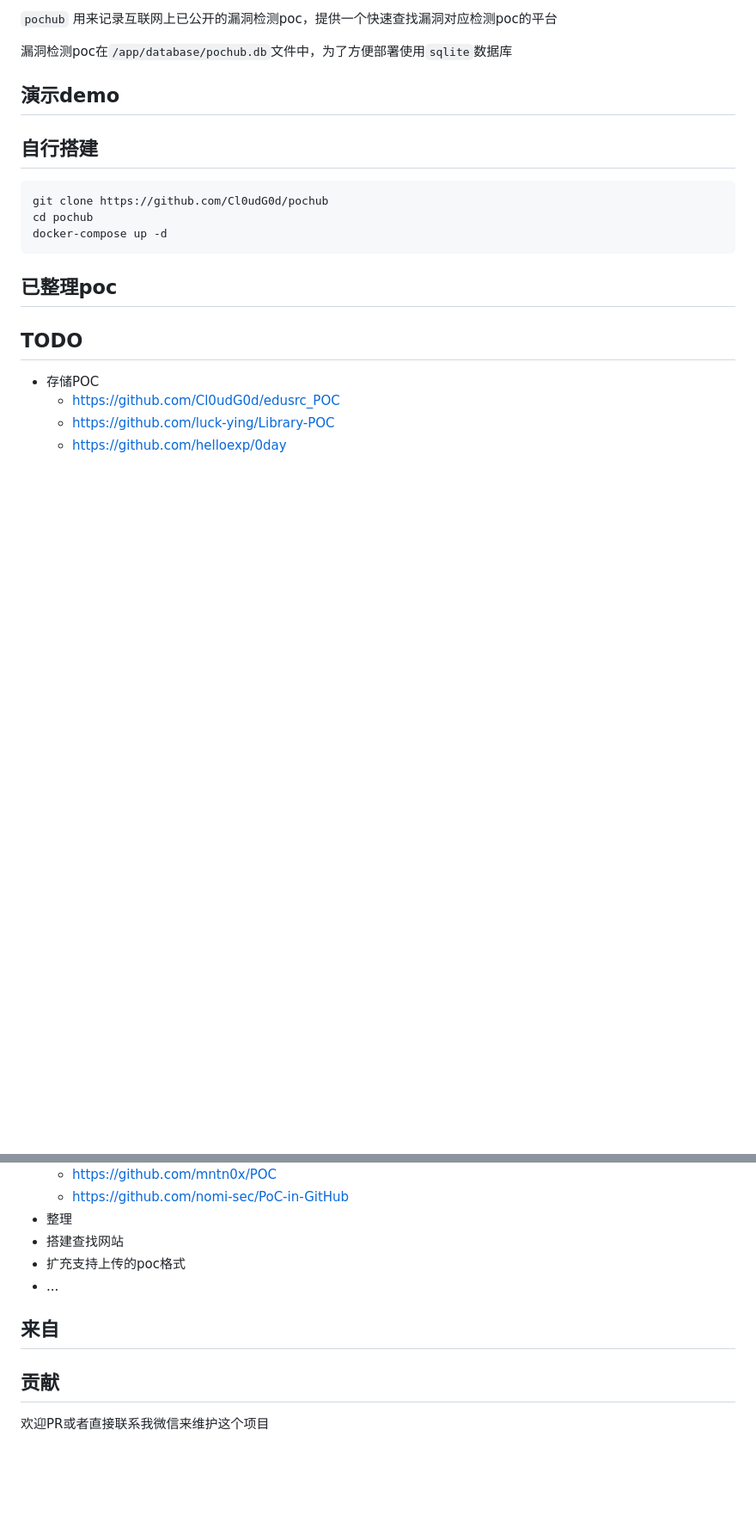
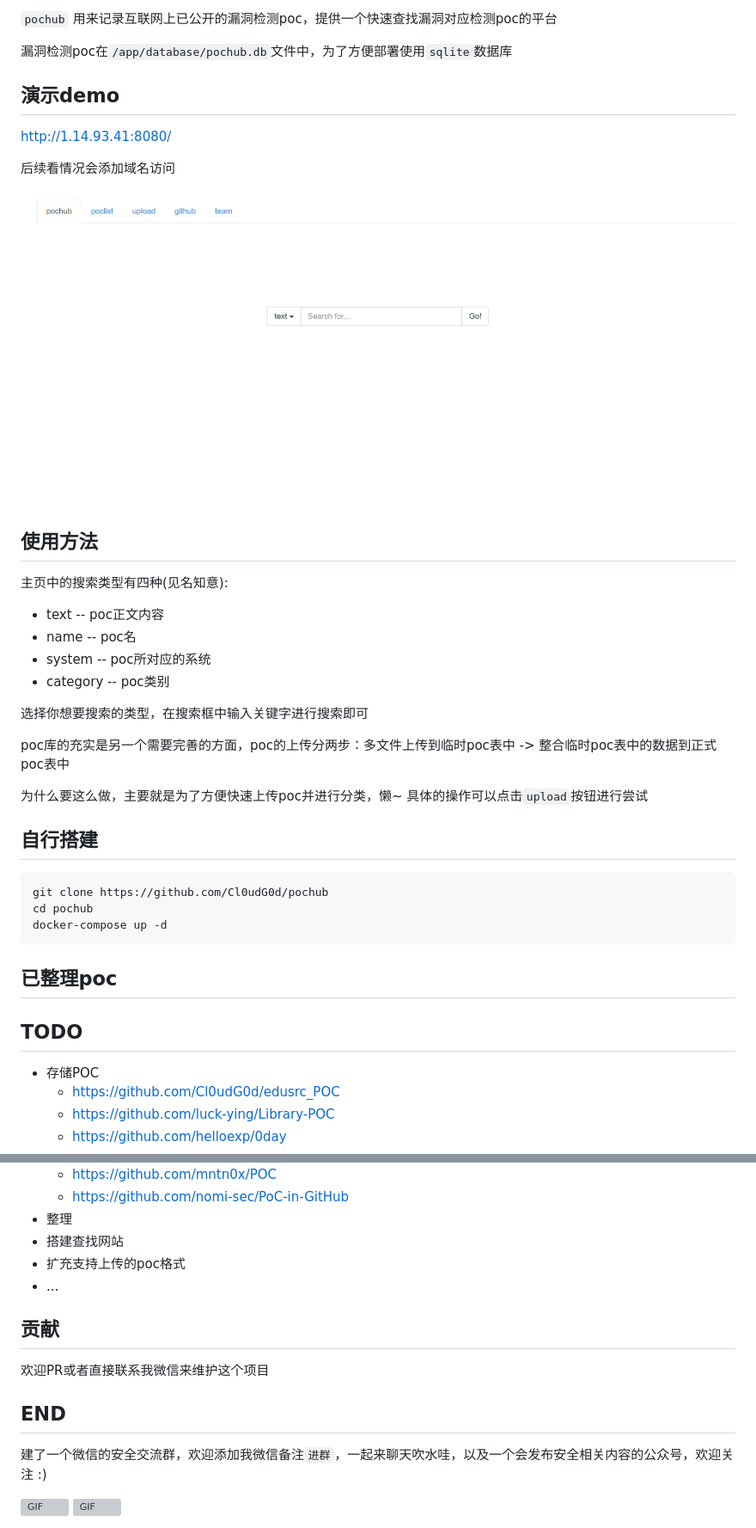
Before and after one commit to Cl0udG0d/pochub, a Markdown page: README.md, 2 parts joined by grey strips. Shown: that part at 86% size. Rendered like a GitHub page; pictures changed too: img/run.png (added); blank space fills up the shorter version; grey boxes are pictures that could not be loaded.

```diff
--- a/README.md
+++ b/README.md
@@ -5,6 +5,24 @@
 
 漏洞检测poc在`/app/database/pochub.db`文件中，为了方便部署使用`sqlite`数据库
 ## 演示demo
+http://1.14.93.41:8080/
+
+后续看情况会添加域名访问
+
+![](./img/run.png)
+
+## 使用方法
+主页中的搜索类型有四种(见名知意):
++ text     -- poc正文内容
++ name     -- poc名
++ system   -- poc所对应的系统
++ category -- poc类别
+
+选择你想要搜索的类型，在搜索框中输入关键字进行搜索即可
+
+poc库的充实是另一个需要完善的方面，poc的上传分两步：多文件上传到临时poc表中 -> 整合临时poc表中的数据到正式poc表中
+
+为什么要这么做，主要就是为了方便快速上传poc并进行分类，懒~ 具体的操作可以点击`upload`按钮进行尝试
 
 ## 自行搭建
 
@@ -35,8 +53,14 @@ docker-compose up -d
 + 扩充支持上传的poc格式
 + ...
 
-## 来自
-
-
 ## 贡献
 欢迎PR或者直接联系我微信来维护这个项目
+
+## END
+
+建了一个微信的安全交流群，欢迎添加我微信备注`进群`，一起来聊天吹水哇，以及一个会发布安全相关内容的公众号，欢迎关注 :)
+
+<div>
+    <img  alt="GIF" src="https://springbird.oss-cn-beijing.aliyuncs.com/img/mmqrcode1632325540724.png"  width="280px" />
+    <img  alt="GIF" src="https://springbird.oss-cn-beijing.aliyuncs.com/img/qrcode_for_gh_cead8e1080d6_344.jpg"  width="280px" />
+</div>
```
Also changed, not shown: 2 other files.
